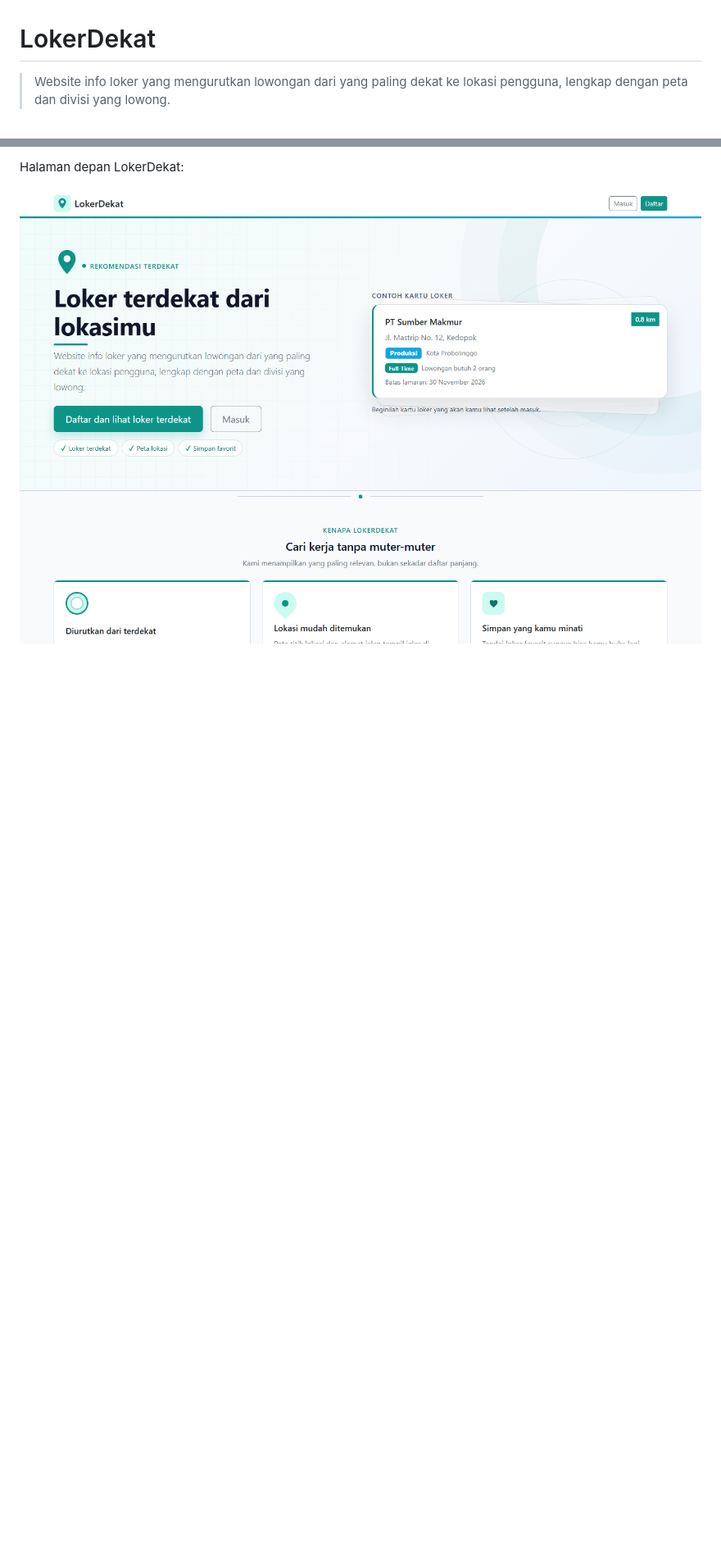
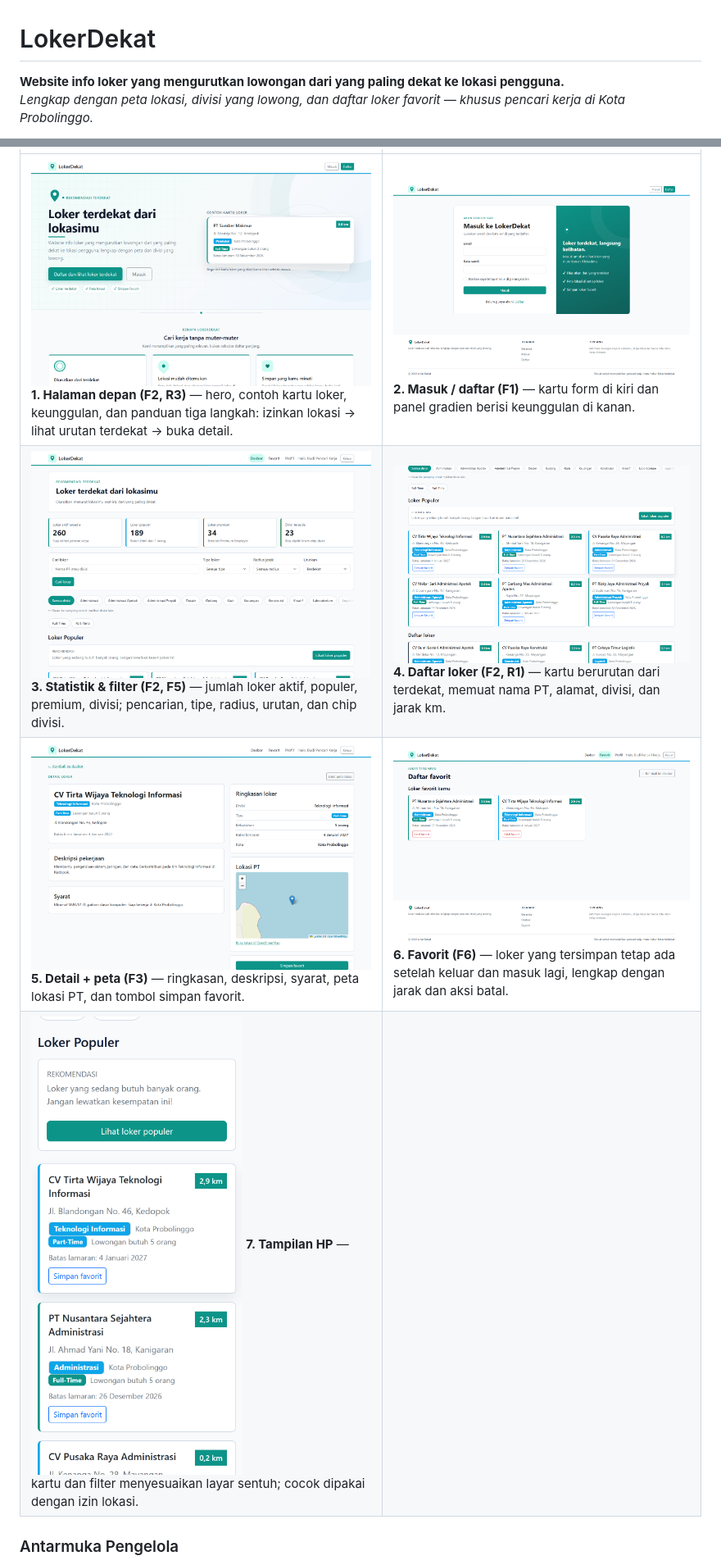
Before and after one commit to muhammadhabibullah59924-hub/loker, a Markdown page: README.md, 2 parts joined by grey strips. Shown at 82% size. GitHub-like rendering; pictures changed too: docs/screenshots/favorit.png (added), docs/screenshots/login.png (added); blank space fills up the shorter version.

```diff
--- a/README.md
+++ b/README.md
@@ -1,4 +1,5 @@
 # LokerDekat
 
-> Website info loker yang mengurutkan lowongan dari yang paling dekat ke lokasi pengguna, lengkap dengan peta dan divisi yang lowong.
+**Website info loker yang mengurutkan lowongan dari yang paling dekat ke lokasi pengguna.**<br>
+*Lengkap dengan peta lokasi, divisi yang lowong, dan daftar loker favorit — khusus pencari kerja di Kota Probolinggo.*
 
@@ -28,5 +26,10 @@ LokerDekat lahir dari semangat membantu mengurangi angka pengangguran. Dengan me
 
-Halaman depan LokerDekat:
+| | |
+|---|---|
+| [![Halaman depan LokerDekat](docs/screenshots/landing.png)](docs/screenshots/landing.png) **1. Halaman depan (F2, R3)** — hero, contoh kartu loker, keunggulan, dan panduan tiga langkah: izinkan lokasi → lihat urutan terdekat → buka detail. | [![Masuk ke LokerDekat](docs/screenshots/login.png)](docs/screenshots/login.png) **2. Masuk / daftar (F1)** — kartu form di kiri dan panel gradien berisi keunggulan di kanan. |
+| [![Statistik dan filter dasbor](docs/screenshots/dashboard-statistik.png)](docs/screenshots/dashboard-statistik.png) **3. Statistik & filter (F2, F5)** — jumlah loker aktif, populer, premium, divisi; pencarian, tipe, radius, urutan, dan chip divisi. | [![Daftar loker terdekat](docs/screenshots/dashboard.png)](docs/screenshots/dashboard.png) **4. Daftar loker (F2, R1)** — kartu berurutan dari terdekat, memuat nama PT, alamat, divisi, dan jarak km. |
+| [![Detail loker dan peta](docs/screenshots/detail-loker.png)](docs/screenshots/detail-loker.png) **5. Detail + peta (F3)** — ringkasan, deskripsi, syarat, peta lokasi PT, dan tombol simpan favorit. | [![Daftar favorit](docs/screenshots/favorit.png)](docs/screenshots/favorit.png) **6. Favorit (F6)** — loker yang tersimpan tetap ada setelah keluar dan masuk lagi, lengkap dengan jarak dan aksi batal. |
+| [![Dasbor LokerDekat di HP](docs/screenshots/dashboard-mobile.png)](docs/screenshots/dashboard-mobile.png) **7. Tampilan HP** — kartu dan filter menyesuaikan layar sentuh; cocok dipakai dengan izin lokasi. | |
 
-![Halaman depan LokerDekat](docs/screenshots/landing.png)
+### Antarmuka Pengelola
 
```
Also changed, not shown: other parts of README.md (+152 -100 lines), docs/screenshots/admin-favorit.png (added), docs/screenshots/admin-form-map.png (added), docs/screenshots/admin-form.png (added), docs/screenshots/admin-panel.png (added).
